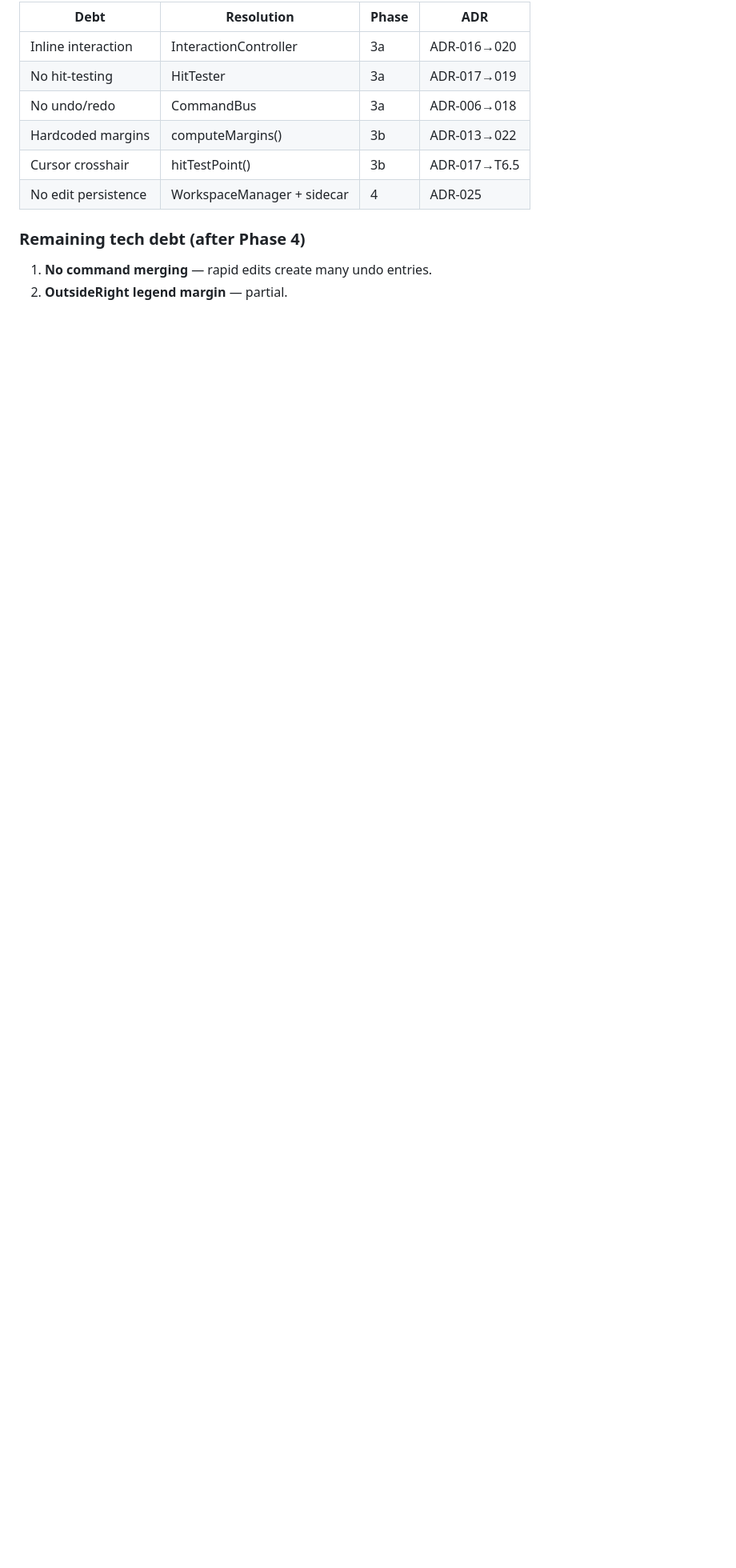
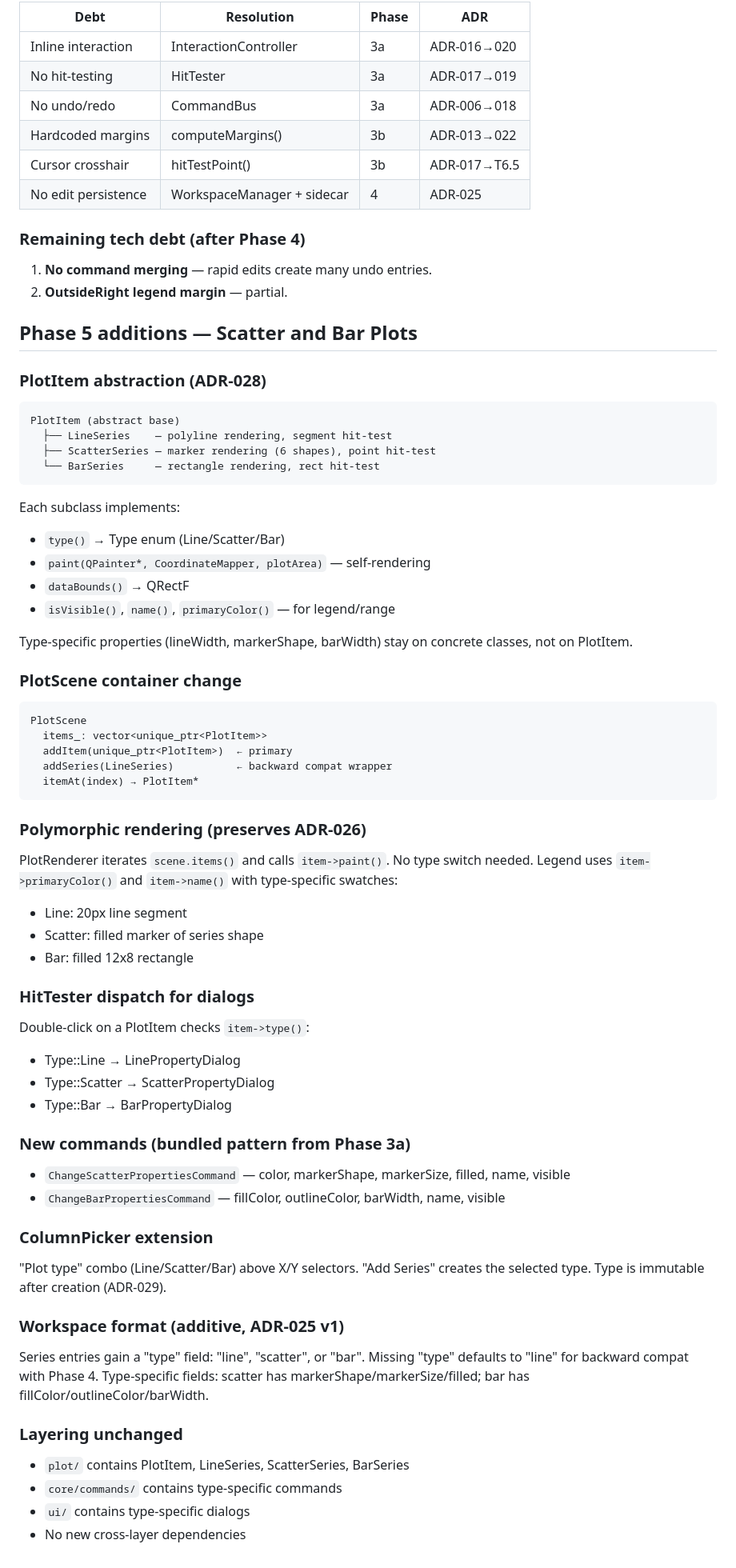
Before and after one commit to TY-tlog/lumen, a Markdown page: docs/architecture.md, the part around the change. Shown at 80% size. Rendered like a GitHub page; blank space fills up the shorter version.

Commit message:
docs: update architecture.md with Phase 5 section
Co-Authored-By: Claude Opus 4.6 (1M context) <noreply@anthropic.com>

````diff
--- a/docs/architecture.md
+++ b/docs/architecture.md
@@ -511,3 +511,76 @@ Single rendering code path. Synchronous (ADR-027).
 
 1. **No command merging** — rapid edits create many undo entries.
 2. **OutsideRight legend margin** — partial.
+
+## Phase 5 additions — Scatter and Bar Plots
+
+### PlotItem abstraction (ADR-028)
+
+```
+PlotItem (abstract base)
+  ├── LineSeries    — polyline rendering, segment hit-test
+  ├── ScatterSeries — marker rendering (6 shapes), point hit-test
+  └── BarSeries     — rectangle rendering, rect hit-test
+```
+
+Each subclass implements:
+- `type()` → Type enum (Line/Scatter/Bar)
+- `paint(QPainter*, CoordinateMapper, plotArea)` — self-rendering
+- `dataBounds()` → QRectF
+- `isVisible()`, `name()`, `primaryColor()` — for legend/range
+
+Type-specific properties (lineWidth, markerShape, barWidth) stay
+on concrete classes, not on PlotItem.
+
+### PlotScene container change
+
+```
+PlotScene
+  items_: vector<unique_ptr<PlotItem>>
+  addItem(unique_ptr<PlotItem>)  ← primary
+  addSeries(LineSeries)          ← backward compat wrapper
+  itemAt(index) → PlotItem*
+```
+
+### Polymorphic rendering (preserves ADR-026)
+
+PlotRenderer iterates `scene.items()` and calls `item->paint()`.
+No type switch needed. Legend uses `item->primaryColor()` and
+`item->name()` with type-specific swatches:
+- Line: 20px line segment
+- Scatter: filled marker of series shape
+- Bar: filled 12x8 rectangle
+
+### HitTester dispatch for dialogs
+
+Double-click on a PlotItem checks `item->type()`:
+- Type::Line → LinePropertyDialog
+- Type::Scatter → ScatterPropertyDialog
+- Type::Bar → BarPropertyDialog
+
+### New commands (bundled pattern from Phase 3a)
+
+- `ChangeScatterPropertiesCommand` — color, markerShape, markerSize,
+  filled, name, visible
+- `ChangeBarPropertiesCommand` — fillColor, outlineColor, barWidth,
+  name, visible
+
+### ColumnPicker extension
+
+"Plot type" combo (Line/Scatter/Bar) above X/Y selectors. "Add
+Series" creates the selected type. Type is immutable after creation
+(ADR-029).
+
+### Workspace format (additive, ADR-025 v1)
+
+Series entries gain a "type" field: "line", "scatter", or "bar".
+Missing "type" defaults to "line" for backward compat with Phase 4.
+Type-specific fields: scatter has markerShape/markerSize/filled;
+bar has fillColor/outlineColor/barWidth.
+
+### Layering unchanged
+
+- `plot/` contains PlotItem, LineSeries, ScatterSeries, BarSeries
+- `core/commands/` contains type-specific commands
+- `ui/` contains type-specific dialogs
+- No new cross-layer dependencies
````
